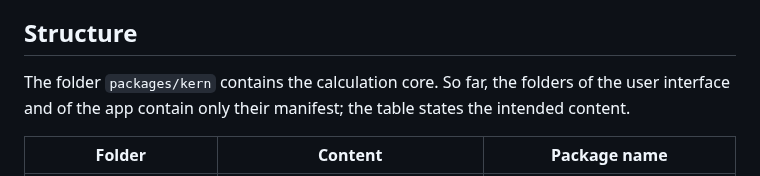
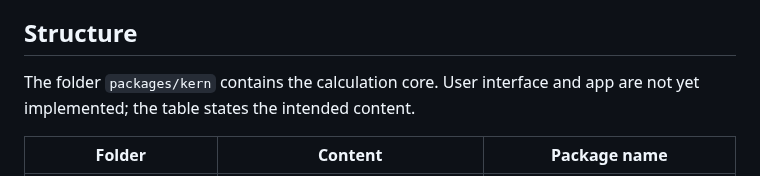
Before and after one commit to baremos/fristenrechner, a Markdown page: README.en.md, the part around the change. Rendered like a GitHub page.

```diff
--- a/README.en.md
+++ b/README.en.md
@@ -47,7 +47,7 @@ From the data entered, the software produces a schedule of dates and deadlines f
 
 ## Structure
 
-The folder `packages/kern` contains the calculation core. So far, the folders of the user interface and of the app contain only their manifest; the table states the intended content.
+The folder `packages/kern` contains the calculation core. User interface and app are not yet implemented; the table states the intended content.
 
 | Folder | Content | Package name |
 |---|---|---|
```
Also changed, not shown: README.md (+1 -1 lines), docs/arbeitspakete.md (+3 -1 lines).
